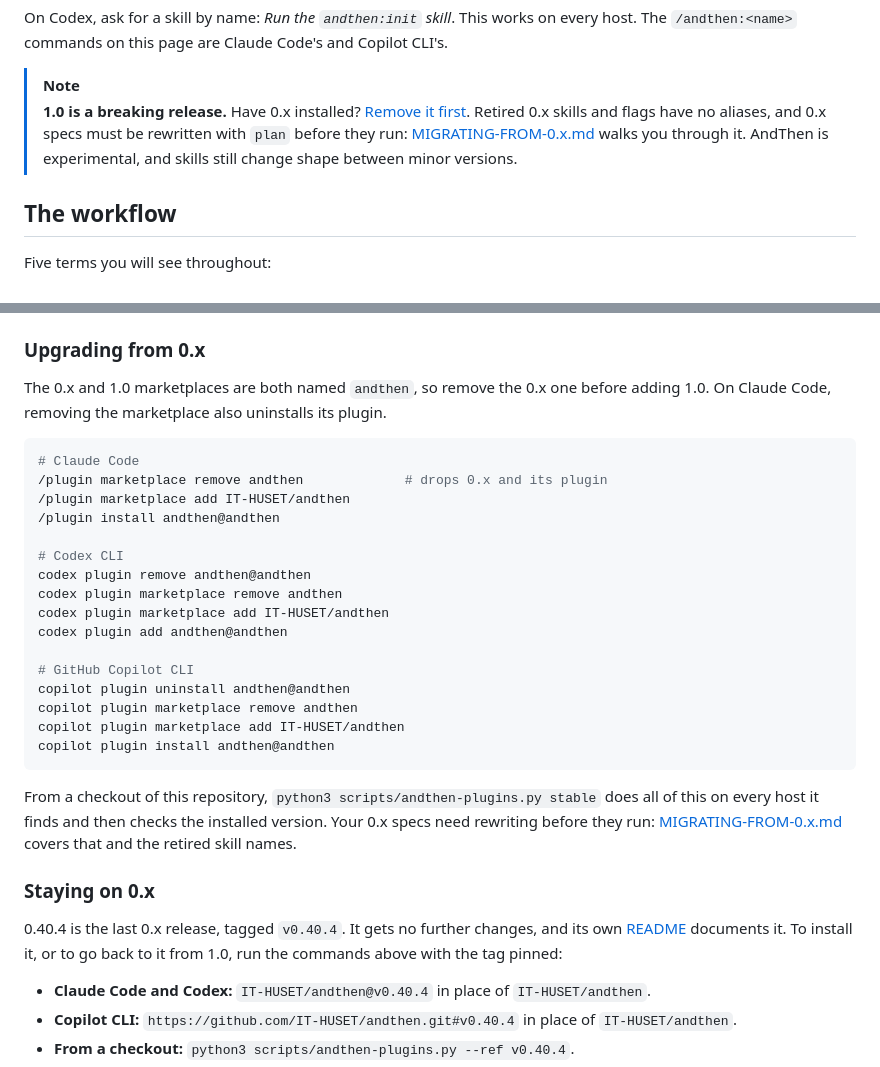
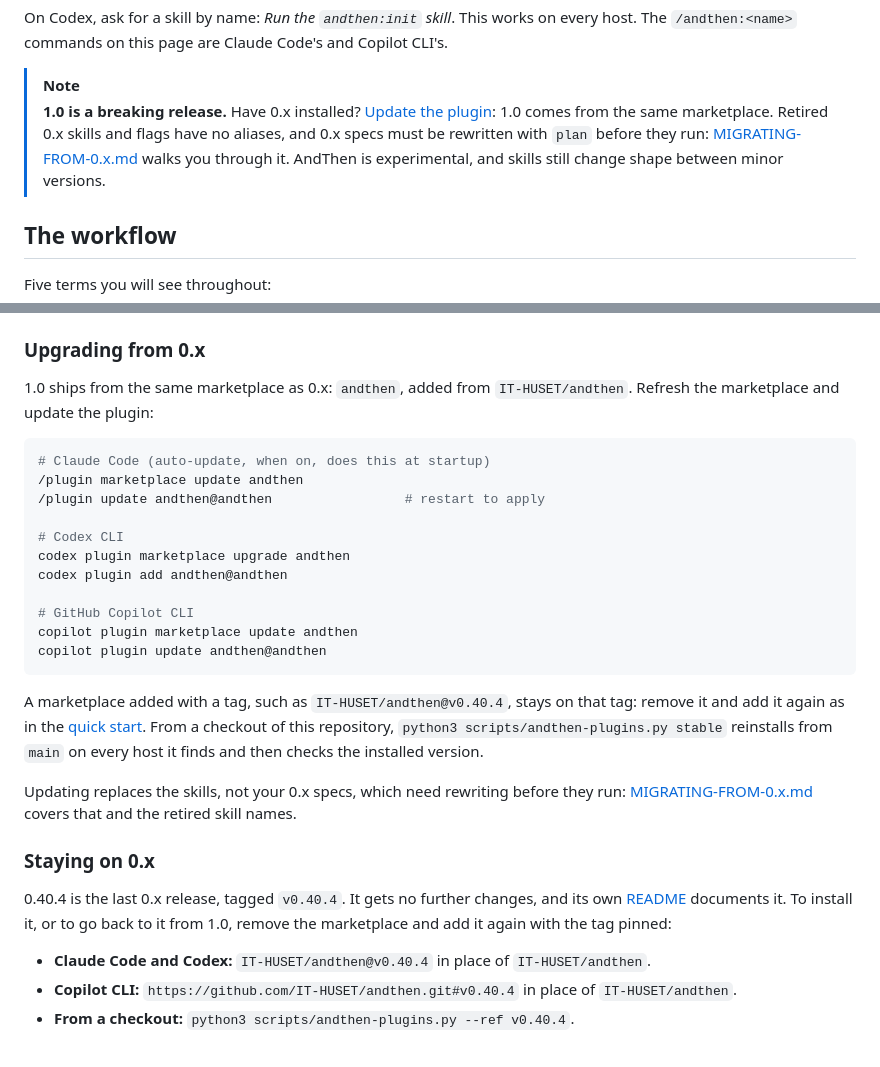
Before and after one commit to IT-HUSET/andthen, a Markdown page: README.md, 2 parts joined by grey strips. Drawn GitHub-style.

Commit message:
Docs: 0.x upgrades to 1.0 in place

````diff
--- a/README.md
+++ b/README.md
@@ -46,7 +46,7 @@ copilot plugin install andthen@andthen
 On Codex, ask for a skill by name: *Run the `andthen:init` skill*. This works on every host. The `/andthen:<name>` commands on this page are Claude Code's and Copilot CLI's.
 
 > [!NOTE]
-> **1.0 is a breaking release.** Have 0.x installed? [Remove it first](#upgrading-from-0x). Retired 0.x skills and flags have no aliases, and 0.x specs must be rewritten with `plan` before they run: [MIGRATING-FROM-0.x.md](MIGRATING-FROM-0.x.md) walks you through it. AndThen is experimental, and skills still change shape between minor versions.
+> **1.0 is a breaking release.** Have 0.x installed? [Update the plugin](#upgrading-from-0x): 1.0 comes from the same marketplace. Retired 0.x skills and flags have no aliases, and 0.x specs must be rewritten with `plan` before they run: [MIGRATING-FROM-0.x.md](MIGRATING-FROM-0.x.md) walks you through it. AndThen is experimental, and skills still change shape between minor versions.
 
 
 ## The workflow
@@ -151,32 +151,29 @@ Pre-releases of the next version live on the `develop` branch. `IT-HUSET/andthen
 
 ### Upgrading from 0.x
 
-The 0.x and 1.0 marketplaces are both named `andthen`, so remove the 0.x one before adding 1.0. On Claude Code, removing the marketplace also uninstalls its plugin.
+1.0 ships from the same marketplace as 0.x: `andthen`, added from `IT-HUSET/andthen`. Refresh the marketplace and update the plugin:
 
 ```bash
-# Claude Code
-/plugin marketplace remove andthen             # drops 0.x and its plugin
-/plugin marketplace add IT-HUSET/andthen
-/plugin install andthen@andthen
+# Claude Code (auto-update, when on, does this at startup)
+/plugin marketplace update andthen
+/plugin update andthen@andthen                 # restart to apply
 
 # Codex CLI
-codex plugin remove andthen@andthen
-codex plugin marketplace remove andthen
-codex plugin marketplace add IT-HUSET/andthen
+codex plugin marketplace upgrade andthen
 codex plugin add andthen@andthen
 
 # GitHub Copilot CLI
-copilot plugin uninstall andthen@andthen
-copilot plugin marketplace remove andthen
-copilot plugin marketplace add IT-HUSET/andthen
-copilot plugin install andthen@andthen
+copilot plugin marketplace update andthen
+copilot plugin update andthen@andthen
 ```
 
-From a checkout of this repository, `python3 scripts/andthen-plugins.py stable` does all of this on every host it finds and then checks the installed version. Your 0.x specs need rewriting before they run: [MIGRATING-FROM-0.x.md](MIGRATING-FROM-0.x.md) covers that and the retired skill names.
+A marketplace added with a tag, such as `IT-HUSET/andthen@v0.40.4`, stays on that tag: remove it and add it again as in the [quick start](#quick-start). From a checkout of this repository, `python3 scripts/andthen-plugins.py stable` reinstalls from `main` on every host it finds and then checks the installed version.
+
+Updating replaces the skills, not your 0.x specs, which need rewriting before they run: [MIGRATING-FROM-0.x.md](MIGRATING-FROM-0.x.md) covers that and the retired skill names.
 
 ### Staying on 0.x
 
-0.40.4 is the last 0.x release, tagged `v0.40.4`. It gets no further changes, and its own [README](https://github.com/IT-HUSET/andthen/blob/v0.40.4/README.md) documents it. To install it, or to go back to it from 1.0, run the commands above with the tag pinned:
+0.40.4 is the last 0.x release, tagged `v0.40.4`. It gets no further changes, and its own [README](https://github.com/IT-HUSET/andthen/blob/v0.40.4/README.md) documents it. To install it, or to go back to it from 1.0, remove the marketplace and add it again with the tag pinned:
 
 - **Claude Code and Codex:** `IT-HUSET/andthen@v0.40.4` in place of `IT-HUSET/andthen`.
 - **Copilot CLI:** `https://github.com/IT-HUSET/andthen.git#v0.40.4` in place of `IT-HUSET/andthen`.
````
Also changed, not shown: MIGRATING-FROM-0.x.md (+1 -1 lines).
